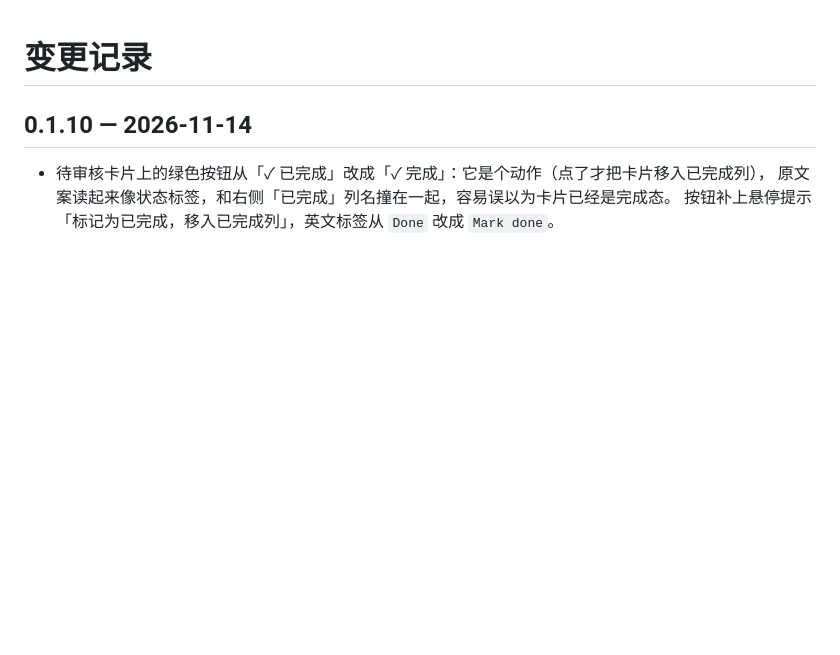
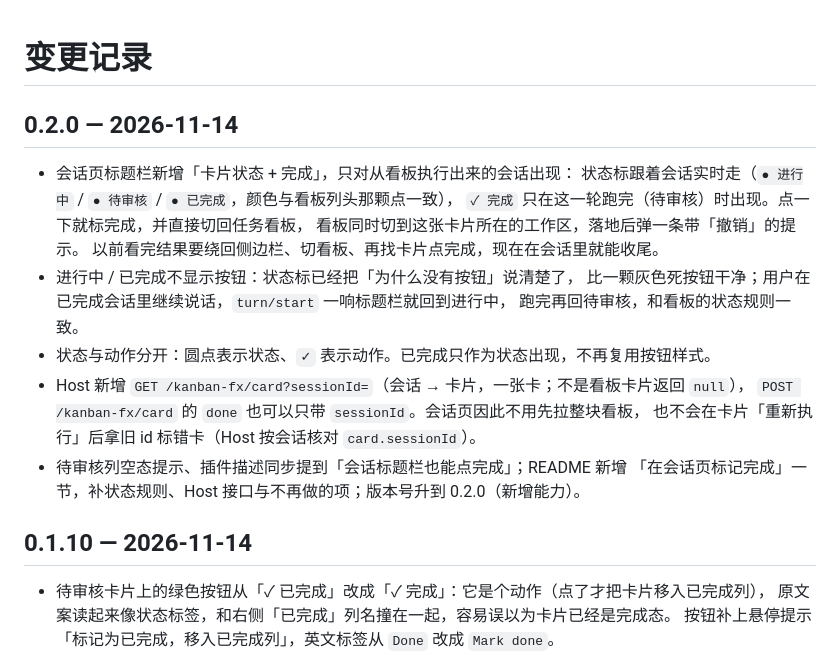
Before and after one commit to xianglifei/dsh-kanban-fx, a Markdown page: CHANGELOG.md, the part around the change. Rendered like a GitHub page; blank space fills up the shorter version.

Commit message:
会话页标题栏新增卡片状态与完成按钮，发布 v0.2.0

```diff
--- a/CHANGELOG.md
+++ b/CHANGELOG.md
@@ -1,4 +1,21 @@
 # 变更记录
+
+## 0.2.0 — 2026-11-14
+
+- 会话页标题栏新增「卡片状态 + 完成」，只对从看板执行出来的会话出现：
+  状态标跟着会话实时走（`● 进行中` / `● 待审核` / `● 已完成`，颜色与看板列头那颗点一致），
+  `✓ 完成` 只在这一轮跑完（待审核）时出现。点一下就标完成，并直接切回任务看板，
+  看板同时切到这张卡片所在的工作区，落地后弹一条带「撤销」的提示。
+  以前看完结果要绕回侧边栏、切看板、再找卡片点完成，现在在会话里就能收尾。
+- 进行中 / 已完成不显示按钮：状态标已经把「为什么没有按钮」说清楚了，
+  比一颗灰色死按钮干净；用户在已完成会话里继续说话，`turn/start` 一响标题栏就回到进行中，
+  跑完再回待审核，和看板的状态规则一致。
+- 状态与动作分开：圆点表示状态、`✓` 表示动作。已完成只作为状态出现，不再复用按钮样式。
+- Host 新增 `GET /kanban-fx/card?sessionId=`（会话 → 卡片，一张卡；不是看板卡片返回 `null`），
+  `POST /kanban-fx/card` 的 `done` 也可以只带 `sessionId`。会话页因此不用先拉整块看板，
+  也不会在卡片「重新执行」后拿旧 id 标错卡（Host 按会话核对 `card.sessionId`）。
+- 待审核列空态提示、插件描述同步提到「会话标题栏也能点完成」；README 新增
+  「在会话页标记完成」一节，补状态规则、Host 接口与不再做的项；版本号升到 0.2.0（新增能力）。
 
 ## 0.1.10 — 2026-11-14
 
```
Also changed, not shown: README.md (+30 -5 lines), doc/界面 - 2026-11-14/会话标题栏.png (added), 5 other files.
